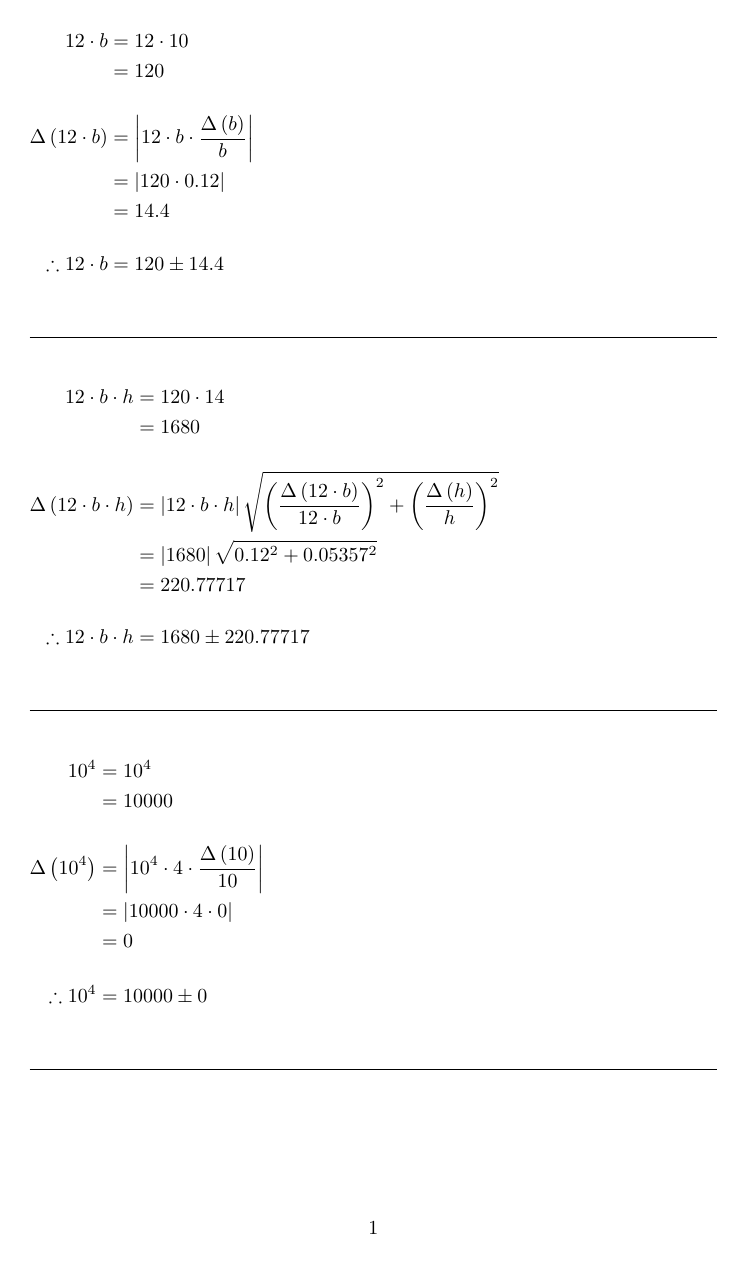
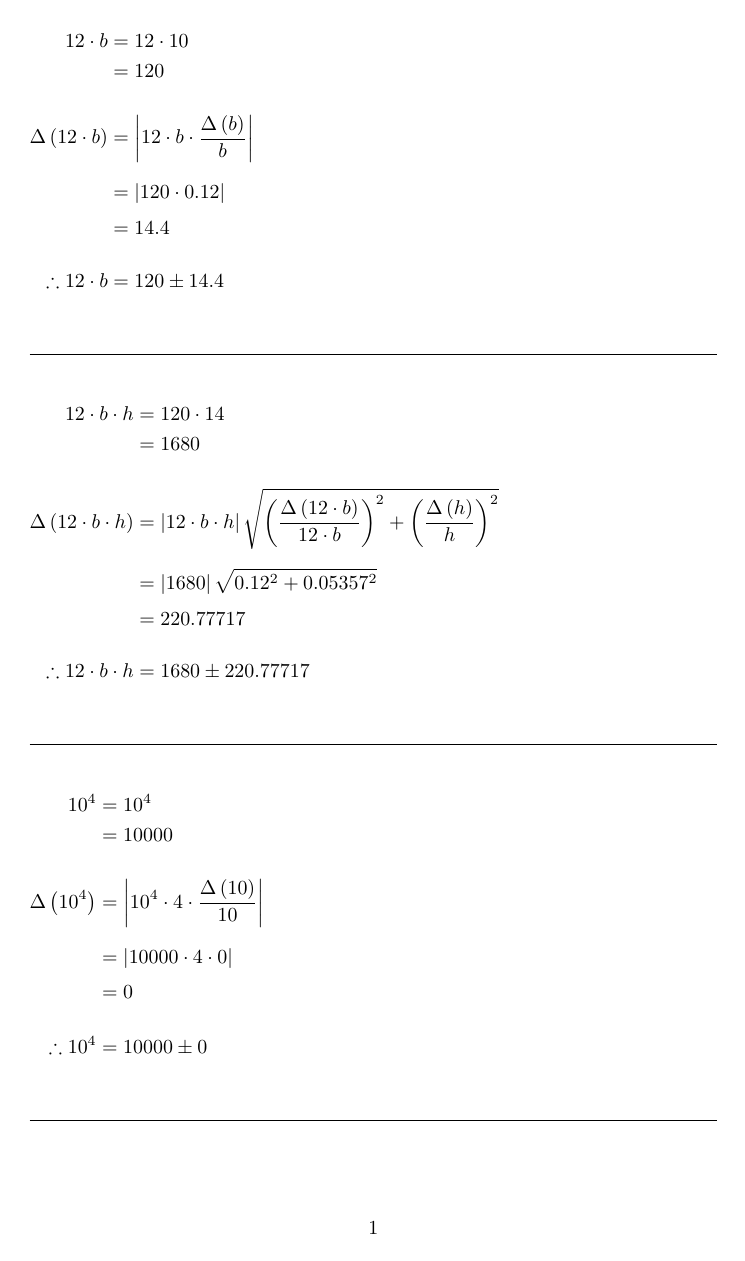
Before and after one commit to krankydonkey/Latex-Error, a LaTeX document (output.tex): page 1 of 4. The pictures show the PDF file output.pdf that the author committed with the source.

Commit message:
spacing and preamble

```diff
--- a/output.tex
+++ b/output.tex
@@ -5,72 +5,72 @@
 \begin{flalign*}
 12 \cdot b &= 12 \cdot 10 &\\
 &= 120 &\\[4mm]
-\Delta \left( 12 \cdot b \right) &= \left| 12 \cdot b \cdot \dfrac{ \Delta \left( b \right) }{ b } \right| \\
-&= \left| 120 \cdot 0.12 \right| &\\
+\Delta \left( 12 \cdot b \right) &= \left| 12 \cdot b \cdot \dfrac{ \Delta \left( b \right) }{ b } \right| \\[2mm]
+&= \left| 120 \cdot 0.12 \right| &\\[1mm]
 &= 14.4 &\\[4mm]
 \therefore 12 \cdot b &= 120 \pm 14.4 &
 \end{flalign*} \vspace{4mm} \hrule \vspace{4mm}
 \begin{flalign*}
 12 \cdot b \cdot h &= 120 \cdot 14 &\\
 &= 1680 &\\[4mm]
-\Delta \left( 12 \cdot b \cdot h \right) &= \left| 12 \cdot b \cdot h \right|\sqrt{ \left( \dfrac{ \Delta \left( 12 \cdot b \right) }{ 12 \cdot b } \right) ^ { 2 } + \left( \dfrac{ \Delta \left( h \right) }{ h } \right) ^ { 2 }} \\
-&= \left| 1680 \right|\sqrt{ 0.12 ^ { 2 } + 0.05357 ^ { 2 }} &\\
+\Delta \left( 12 \cdot b \cdot h \right) &= \left| 12 \cdot b \cdot h \right|\sqrt{ \left( \dfrac{ \Delta \left( 12 \cdot b \right) }{ 12 \cdot b } \right) ^ { 2 } + \left( \dfrac{ \Delta \left( h \right) }{ h } \right) ^ { 2 }} \\[2mm]
+&= \left| 1680 \right|\sqrt{ 0.12 ^ { 2 } + 0.05357 ^ { 2 }} &\\[1mm]
 &= 220.77717 &\\[4mm]
 \therefore 12 \cdot b \cdot h &= 1680 \pm 220.77717 &
 \end{flalign*} \vspace{4mm} \hrule \vspace{4mm}
 \begin{flalign*}
 10 ^ { 4 } &= 10 ^ { 4 } &\\
 &= 10000 &\\[4mm]
-\Delta \left( 10 ^ { 4 } \right) &= \left| 10 ^ { 4 } \cdot 4 \cdot \dfrac{ \Delta \left( 10 \right) }{ 10 } \right| \\
-&= \left| 10000 \cdot 4 \cdot 0 \right| &\\
+\Delta \left( 10 ^ { 4 } \right) &= \left| 10 ^ { 4 } \cdot 4 \cdot \dfrac{ \Delta \left( 10 \right) }{ 10 } \right| \\[2mm]
+&= \left| 10000 \cdot 4 \cdot 0 \right| &\\[1mm]
 &= 0 &\\[4mm]
 \therefore 10 ^ { 4 } &= 10000 \pm 0 &
 \end{flalign*} \vspace{4mm} \hrule \vspace{4mm}
 \begin{flalign*}
 \dfrac{ 12 \cdot b \cdot h }{ 10 ^ { 4 } } &= \dfrac{ 1680 }{ 10000 } &\\
 &= 0.168 &\\[4mm]
-\Delta \left( \dfrac{ 12 \cdot b \cdot h }{ 10 ^ { 4 } } \right) &= \left| \dfrac{ 12 \cdot b \cdot h }{ 10 ^ { 4 } } \cdot \dfrac{ \Delta \left( 12 \cdot b \cdot h \right) }{ 12 \cdot b \cdot h } \right| \\
-&= \left| 0.168 \cdot 0.13141 \right| &\\
+\Delta \left( \dfrac{ 12 \cdot b \cdot h }{ 10 ^ { 4 } } \right) &= \left| \dfrac{ 12 \cdot b \cdot h }{ 10 ^ { 4 } } \cdot \dfrac{ \Delta \left( 12 \cdot b \cdot h \right) }{ 12 \cdot b \cdot h } \right| \\[2mm]
+&= \left| 0.168 \cdot 0.13141 \right| &\\[1mm]
 &= 0.02208 &\\[4mm]
 \therefore \dfrac{ 12 \cdot b \cdot h }{ 10 ^ { 4 } } &= 0.168 \pm 0.02208 &
 \end{flalign*} \vspace{4mm} \hrule \vspace{4mm}
 \begin{flalign*}
 4 \cdot E &= 4 \cdot 5 &\\
 &= 20 &\\[4mm]
-\Delta \left( 4 \cdot E \right) &= \left| 4 \cdot E \cdot \dfrac{ \Delta \left( E \right) }{ E } \right| \\
-&= \left| 20 \cdot 0.05 \right| &\\
+\Delta \left( 4 \cdot E \right) &= \left| 4 \cdot E \cdot \dfrac{ \Delta \left( E \right) }{ E } \right| \\[2mm]
+&= \left| 20 \cdot 0.05 \right| &\\[1mm]
 &= 1 &\\[4mm]
 \therefore 4 \cdot E &= 20 \pm 1 &
 \end{flalign*} \vspace{4mm} \hrule \vspace{4mm}
 \begin{flalign*}
 4 \cdot E \cdot I &= 20 \cdot 0.168 &\\
 &= 3.36 &\\[4mm]
-\Delta \left( 4 \cdot E \cdot I \right) &= \left| 4 \cdot E \cdot I \right|\sqrt{ \left( \dfrac{ \Delta \left( 4 \cdot E \right) }{ 4 \cdot E } \right) ^ { 2 } + \left( \dfrac{ \Delta \left( I \right) }{ I } \right) ^ { 2 }} \\
-&= \left| 3.36 \right|\sqrt{ 0.05 ^ { 2 } + 0.13141 ^ { 2 }} &\\
+\Delta \left( 4 \cdot E \cdot I \right) &= \left| 4 \cdot E \cdot I \right|\sqrt{ \left( \dfrac{ \Delta \left( 4 \cdot E \right) }{ 4 \cdot E } \right) ^ { 2 } + \left( \dfrac{ \Delta \left( I \right) }{ I } \right) ^ { 2 }} \\[2mm]
+&= \left| 3.36 \right|\sqrt{ 0.05 ^ { 2 } + 0.13141 ^ { 2 }} &\\[1mm]
 &= 0.47243 &\\[4mm]
 \therefore 4 \cdot E \cdot I &= 3.36 \pm 0.47243 &
 \end{flalign*} \vspace{4mm} \hrule \vspace{4mm}
 \begin{flalign*}
 p ^ { 2 } &= 6 ^ { 2 } &\\
 &= 36 &\\[4mm]
-\Delta \left( p ^ { 2 } \right) &= \left| p ^ { 2 } \cdot 2 \cdot \dfrac{ \Delta \left( p \right) }{ p } \right| \\
-&= \left| 36 \cdot 2 \cdot 0.06667 \right| &\\
+\Delta \left( p ^ { 2 } \right) &= \left| p ^ { 2 } \cdot 2 \cdot \dfrac{ \Delta \left( p \right) }{ p } \right| \\[2mm]
+&= \left| 36 \cdot 2 \cdot 0.06667 \right| &\\[1mm]
 &= 4.8 &\\[4mm]
 \therefore p ^ { 2 } &= 36 \pm 4.8 &
 \end{flalign*} \vspace{4mm} \hrule \vspace{4mm}
 \begin{flalign*}
 \dfrac{ 4 \cdot E \cdot I }{ p ^ { 2 } } &= \dfrac{ 3.36 }{ 36 } &\\
 &= 0.09333 &\\[4mm]
-\Delta \left( \dfrac{ 4 \cdot E \cdot I }{ p ^ { 2 } } \right) &= \left| \dfrac{ 4 \cdot E \cdot I }{ p ^ { 2 } } \right|\sqrt{ \left( \dfrac{ \Delta \left( 4 \cdot E \cdot I \right) }{ 4 \cdot E \cdot I } \right) ^ { 2 } + \left( \dfrac{ \Delta \left( p ^ { 2 } \right) }{ p ^ { 2 } } \right) ^ { 2 }} \\
-&= \left| 0.09333 \right|\sqrt{ 0.14061 ^ { 2 } + 0.13333 ^ { 2 }} &\\
+\Delta \left( \dfrac{ 4 \cdot E \cdot I }{ p ^ { 2 } } \right) &= \left| \dfrac{ 4 \cdot E \cdot I }{ p ^ { 2 } } \right|\sqrt{ \left( \dfrac{ \Delta \left( 4 \cdot E \cdot I \right) }{ 4 \cdot E \cdot I } \right) ^ { 2 } + \left( \dfrac{ \Delta \left( p ^ { 2 } \right) }{ p ^ { 2 } } \right) ^ { 2 }} \\[2mm]
+&= \left| 0.09333 \right|\sqrt{ 0.14061 ^ { 2 } + 0.13333 ^ { 2 }} &\\[1mm]
 &= 0.01809 &\\[4mm]
 \therefore \dfrac{ 4 \cdot E \cdot I }{ p ^ { 2 } } &= 0.09333 \pm 0.01809 &
 \end{flalign*} \vspace{4mm} \hrule \vspace{4mm}
 \begin{flalign*}
 \sqrt{ \dfrac{ 4 \cdot E \cdot I }{ p ^ { 2 } }} &= \sqrt{ 0.09333} &\\
 &= 0.30551 &\\[4mm]
-\Delta \left( \sqrt{ \dfrac{ 4 \cdot E \cdot I }{ p ^ { 2 } }} \right) &= \left| \sqrt{ \dfrac{ 4 \cdot E \cdot I }{ p ^ { 2 } }} \cdot 0.5 \cdot \dfrac{ \Delta \left( \dfrac{ 4 \cdot E \cdot I }{ p ^ { 2 } } \right) }{ \dfrac{ 4 \cdot E \cdot I }{ p ^ { 2 } } } \right| \\
-&= \left| 0.30551 \cdot 0.5 \cdot 0.19377 \right| &\\
+\Delta \left( \sqrt{ \dfrac{ 4 \cdot E \cdot I }{ p ^ { 2 } }} \right) &= \left| \sqrt{ \dfrac{ 4 \cdot E \cdot I }{ p ^ { 2 } }} \cdot 0.5 \cdot \dfrac{ \Delta \left( \dfrac{ 4 \cdot E \cdot I }{ p ^ { 2 } } \right) }{ \dfrac{ 4 \cdot E \cdot I }{ p ^ { 2 } } } \right| \\[2mm]
+&= \left| 0.30551 \cdot 0.5 \cdot 0.19377 \right| &\\[1mm]
 &= 0.0296 &\\[4mm]
 \therefore \sqrt{ \dfrac{ 4 \cdot E \cdot I }{ p ^ { 2 } }} &= 0.30551 \pm 0.0296 &
 \end{flalign*} \vspace{4mm} \hrule \vspace{4mm}
```
Also changed, not shown: output.csv (+7 -4 lines), output.pdf, 5 other files.
